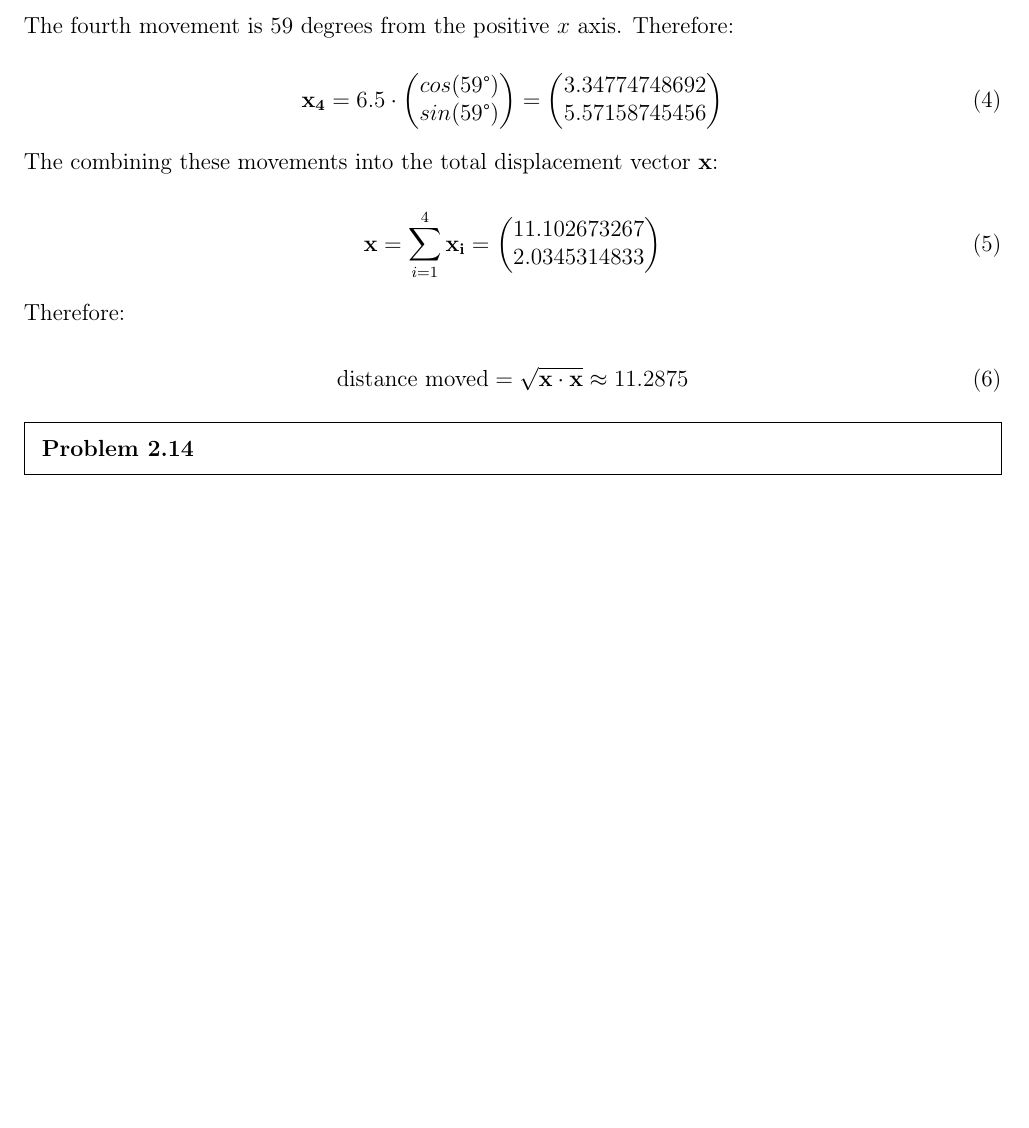
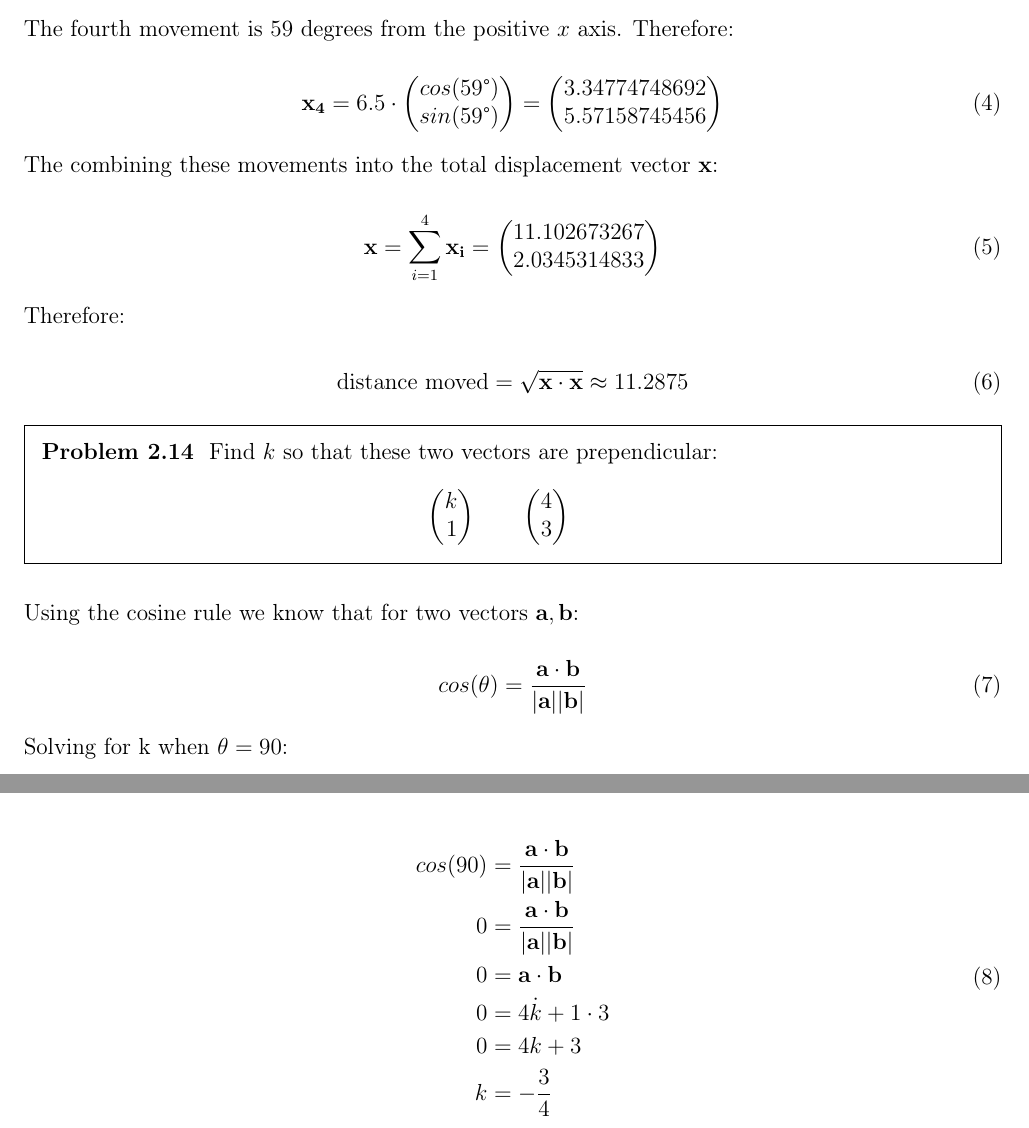
Before and after one commit to cgmcintyr/tex-hefferson-linear-algebra, a LaTeX document (ch1/p2_s2_length_and_angle_measures/main.tex): part of page 3 of 3 before the commit and two parts of pages 3 and 4 of 4 after it, the two joined at a grey line, cut so that both start at the same text, the shorter picture padded with empty space. Compiled offline with pdfLaTeX.

Commit message:
moving onto ch2

```diff
--- a/ch1/p2_s2_length_and_angle_measures/main.tex
+++ b/ch1/p2_s2_length_and_angle_measures/main.tex
@@ -240,7 +240,31 @@ Therefore:
 \end{equation}
 
 \begin{problem}[2.14]
-
+	Find $k$ so that these two vectors are prependicular:
+	\begin{equation*}
+		\m{k \\ 1} \qquad \m{4 \\ 3}
+	\end{equation*}
 \end{problem}
 
+Using the cosine rule we know that for two vectors $\vec{a}, \vec{b}$:
+
+\begin{equation}
+	cos(\theta) = \frac{\vec{a} \cdot \vec{b}}{\magnitude{\vec{a}} \magnitude{\vec{b}}}
+\end{equation}
+
+Solving for k when $\theta = 90$:
+
+\begin{equation}
+\begin{aligned}
+	cos(90) &= \frac{\vec{a} \cdot \vec{b}}{\magnitude{\vec{a}} \magnitude{\vec{b}}} \\
+	0 &= \frac{\vec{a} \cdot \vec{b}}{\magnitude{\vec{a}} \magnitude{\vec{b}}} \\
+	0 &= \vec{a} \cdot \vec{b} \\
+	0 &= 4 \dot k + 1 \cdot 3 \\
+	0 &= 4k + 3 \\
+	k &= -\frac{3}{4}
+\end{aligned}
+\end{equation}
+
+\begin
+
 \end{document}
```
Also changed, not shown: ch1/p2_s2_length_and_angle_measures/main.pdf.
